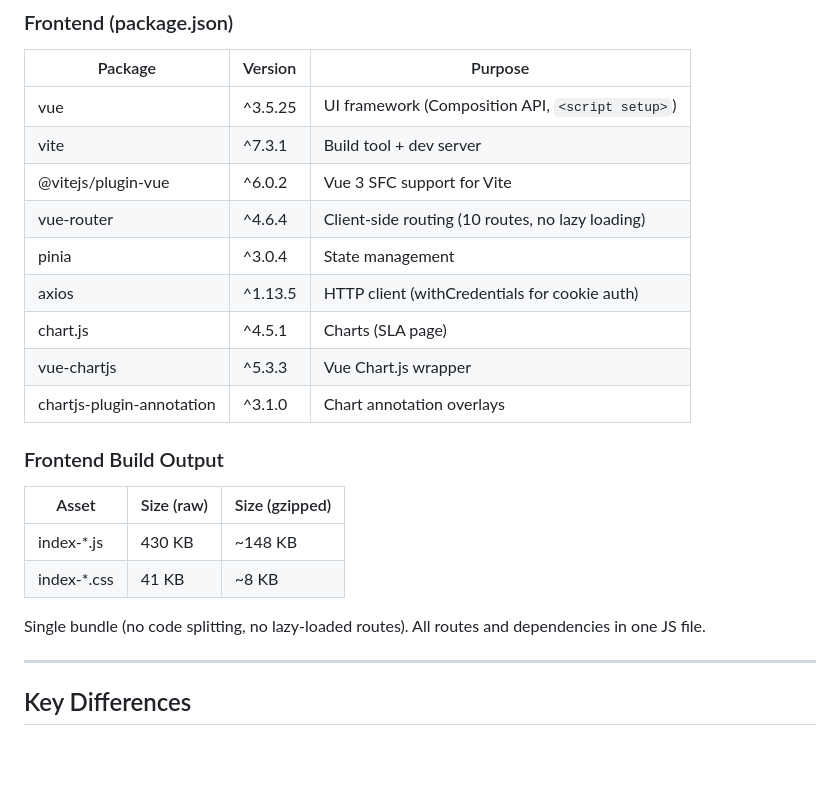
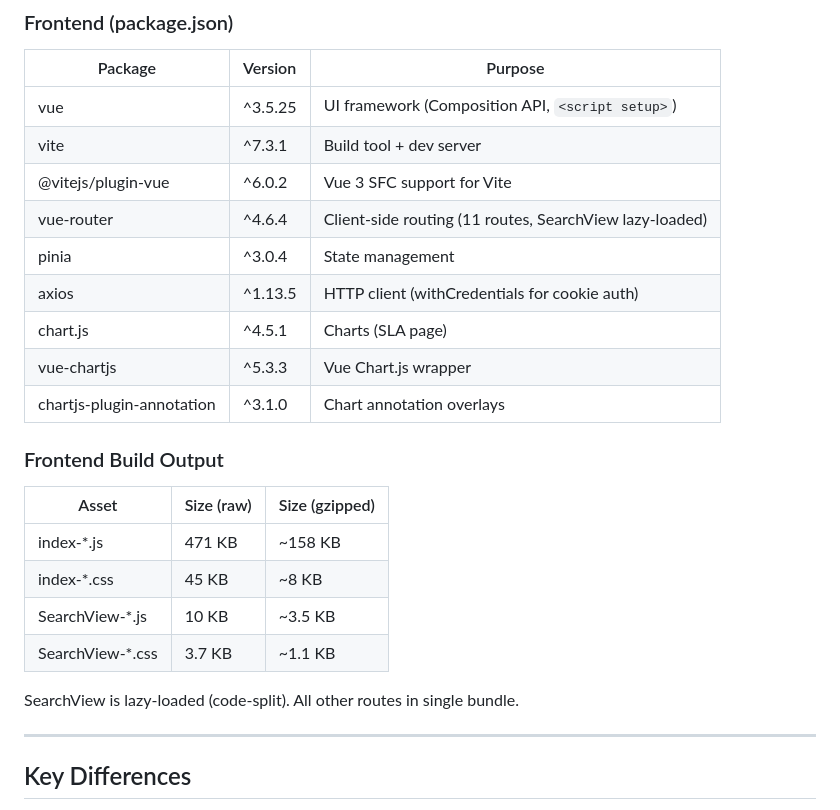
Before and after one commit to okoker/bekci, a Markdown page: docs/reference/tech_stack.md, the part around the change. Rendered like a GitHub page; blank space fills up the shorter version.

Commit message:
docs: update tech_stack for search page + lazy loading
Co-Authored-By: Koker <gitkoker@pm.me>

```diff
--- a/docs/reference/tech_stack.md
+++ b/docs/reference/tech_stack.md
@@ -140,7 +140,7 @@ No npm on server — `cmd/bekci/frontend_dist/` is committed to git. Go binary e
 | vue | ^3.5.25 | UI framework (Composition API, `<script setup>`) |
 | vite | ^7.3.1 | Build tool + dev server |
 | @vitejs/plugin-vue | ^6.0.2 | Vue 3 SFC support for Vite |
-| vue-router | ^4.6.4 | Client-side routing (10 routes, no lazy loading) |
+| vue-router | ^4.6.4 | Client-side routing (11 routes, SearchView lazy-loaded) |
 | pinia | ^3.0.4 | State management |
 | axios | ^1.13.5 | HTTP client (withCredentials for cookie auth) |
 | chart.js | ^4.5.1 | Charts (SLA page) |
@@ -150,10 +150,12 @@ No npm on server — `cmd/bekci/frontend_dist/` is committed to git. Go binary e
 ### Frontend Build Output
 | Asset | Size (raw) | Size (gzipped) |
 |-------|-----------|----------------|
-| index-*.js | 430 KB | ~148 KB |
-| index-*.css | 41 KB | ~8 KB |
+| index-*.js | 471 KB | ~158 KB |
+| index-*.css | 45 KB | ~8 KB |
+| SearchView-*.js | 10 KB | ~3.5 KB |
+| SearchView-*.css | 3.7 KB | ~1.1 KB |
 
-Single bundle (no code splitting, no lazy-loaded routes). All routes and dependencies in one JS file.
+SearchView is lazy-loaded (code-split). All other routes in single bundle.
 
 ---
 
```
